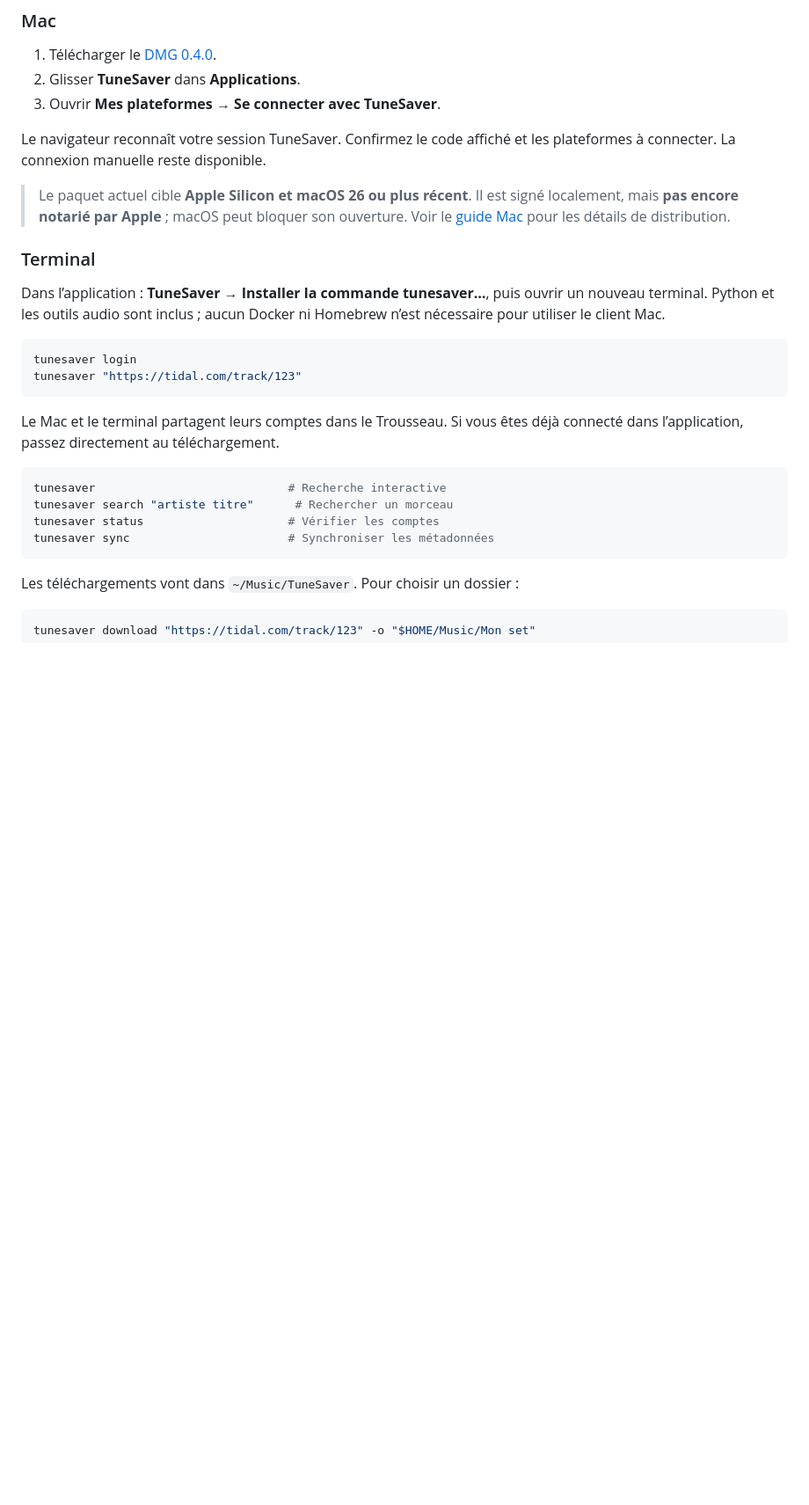
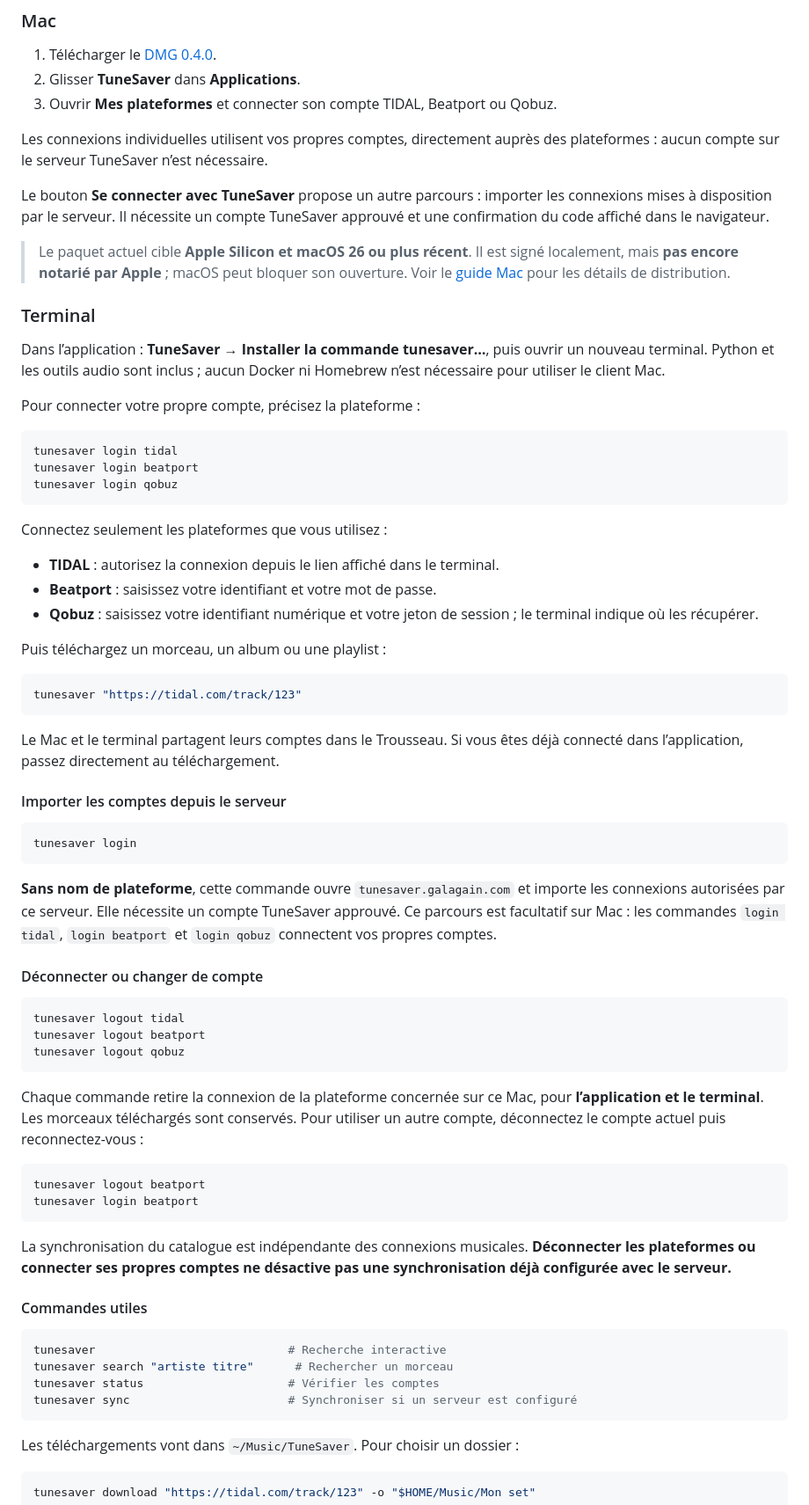
Before and after one commit to galagain/tunesaver, a Markdown page: README.md, the part around one of its changes. Shown at 88% size. GitHub-like rendering; blank space fills up the shorter version.

Commit message:
Clarify direct account login, server import and logout in README

````diff
--- a/README.md
+++ b/README.md
@@ -45,10 +45,14 @@
 
 1. Télécharger le [DMG 0.4.0](https://github.com/galagain/tunesaver/releases/download/v0.4.0/TuneSaver-0.4.0-macOS-arm64.dmg).
 2. Glisser **TuneSaver** dans **Applications**.
-3. Ouvrir **Mes plateformes → Se connecter avec TuneSaver**.
+3. Ouvrir **Mes plateformes** et connecter son compte TIDAL, Beatport ou Qobuz.
 
-Le navigateur reconnaît votre session TuneSaver. Confirmez le code affiché et les
-plateformes à connecter. La connexion manuelle reste disponible.
+Les connexions individuelles utilisent vos propres comptes, directement auprès des
+plateformes : aucun compte sur le serveur TuneSaver n’est nécessaire.
+
+Le bouton **Se connecter avec TuneSaver** propose un autre parcours : importer les
+connexions mises à disposition par le serveur. Il nécessite un compte TuneSaver
+approuvé et une confirmation du code affiché dans le navigateur.
 
 > Le paquet actuel cible **Apple Silicon et macOS 26 ou plus récent**. Il est signé
 > localement, mais **pas encore notarié par Apple** ; macOS peut bloquer son ouverture.
@@ -60,19 +64,68 @@ Dans l’application : **TuneSaver → Installer la commande tunesaver…**, pui
 un nouveau terminal. Python et les outils audio sont inclus ; aucun Docker ni
 Homebrew n’est nécessaire pour utiliser le client Mac.
 
+Pour connecter votre propre compte, précisez la plateforme :
+
 ```sh
-tunesaver login
+tunesaver login tidal
+tunesaver login beatport
+tunesaver login qobuz
+```
+
+Connectez seulement les plateformes que vous utilisez :
+
+- **TIDAL** : autorisez la connexion depuis le lien affiché dans le terminal.
+- **Beatport** : saisissez votre identifiant et votre mot de passe.
+- **Qobuz** : saisissez votre identifiant numérique et votre jeton de session ; le terminal indique où les récupérer.
+
+Puis téléchargez un morceau, un album ou une playlist :
+
+```sh
 tunesaver "https://tidal.com/track/123"
 ```
 
 Le Mac et le terminal partagent leurs comptes dans le Trousseau. Si vous êtes déjà
 connecté dans l’application, passez directement au téléchargement.
 
+#### Importer les comptes depuis le serveur
+
+```sh
+tunesaver login
+```
+
+**Sans nom de plateforme**, cette commande ouvre `tunesaver.galagain.com` et
+importe les connexions autorisées par ce serveur. Elle nécessite un compte
+TuneSaver approuvé. Ce parcours est facultatif sur Mac : les commandes
+`login tidal`, `login beatport` et `login qobuz` connectent vos propres comptes.
+
+#### Déconnecter ou changer de compte
+
+```sh
+tunesaver logout tidal
+tunesaver logout beatport
+tunesaver logout qobuz
+```
+
+Chaque commande retire la connexion de la plateforme concernée sur ce Mac,
+pour **l’application et le terminal**. Les morceaux téléchargés sont conservés.
+Pour utiliser un autre compte, déconnectez le compte actuel puis reconnectez-vous :
+
+```sh
+tunesaver logout beatport
+tunesaver login beatport
+```
+
+La synchronisation du catalogue est indépendante des connexions musicales.
+**Déconnecter les plateformes ou connecter ses propres comptes ne désactive pas
+une synchronisation déjà configurée avec le serveur.**
+
+#### Commandes utiles
+
 ```sh
 tunesaver                            # Recherche interactive
 tunesaver search "artiste titre"      # Rechercher un morceau
 tunesaver status                     # Vérifier les comptes
-tunesaver sync                       # Synchroniser les métadonnées
+tunesaver sync                       # Synchroniser si un serveur est configuré
 ```
 
 Les téléchargements vont dans `~/Music/TuneSaver`. Pour choisir un dossier :
````
Also changed, not shown: other parts of README.md (+6 -1 lines).
